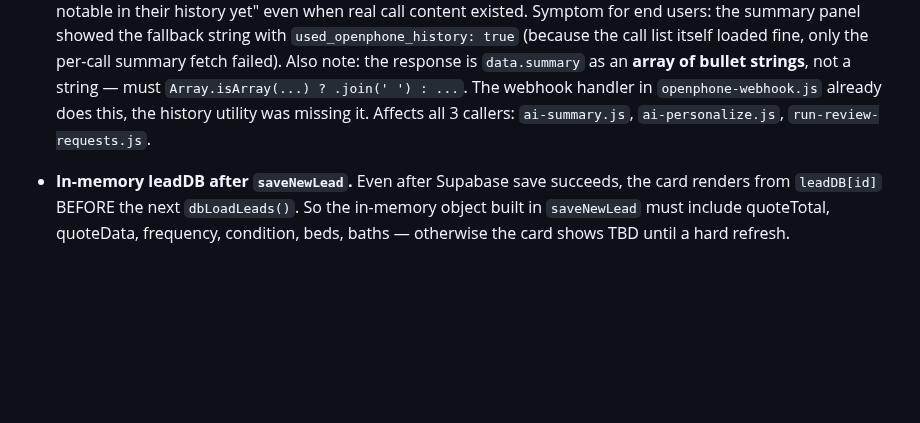
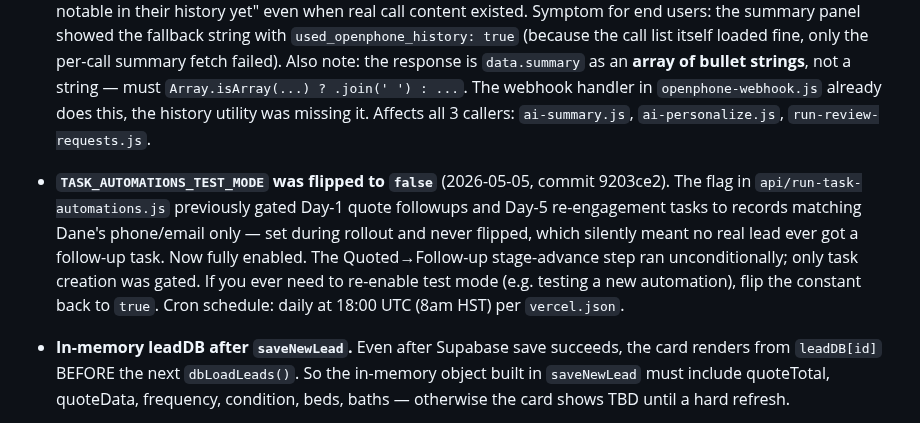
Before and after one commit to danekreisman/hnc-crm, a Markdown page: DEVELOPMENT_GUIDE.md, the part around the change. GitHub-like rendering; blank space fills up the shorter version.

Commit message:
Guide: log 9203ce2 + TEST_MODE flip note

```diff
--- a/DEVELOPMENT_GUIDE.md
+++ b/DEVELOPMENT_GUIDE.md
@@ -424,6 +424,7 @@ Run through this checklist:
 - **`generateLeadSummary` failure mode.** If "Error generating summary" appears with no fetch call to `/api/ai-summary`, an exception is being thrown OUTSIDE the try block (during prompt building). The function should build the prompt synchronously from `leadDB[currentLeadId]` fields with no async calls before the fetch.
 - **AI summary API accepts EITHER `{ prompt }` or `{ leadData }`** but not just `{ leadId }` — it has no Supabase fetch in its current form. Frontend builds the prompt and sends it.
 - **OpenPhone call-summary endpoint is `/v1/call-summaries/{callId}`, NOT `/v1/calls/{id}/summary`** (fixed 2026-05-05, commit 2595a77). The wrong URL was returning 404 silently in `api/utils/openphone-history.js`, so `summary` stayed null, the `Summary:` line never made it into the prompt, and AI summaries fell back to "Nothing notable in their history yet" even when real call content existed. Symptom for end users: the summary panel showed the fallback string with `used_openphone_history: true` (because the call list itself loaded fine, only the per-call summary fetch failed). Also note: the response is `data.summary` as an **array of bullet strings**, not a string — must `Array.isArray(...) ? .join(' ') : ...`. The webhook handler in `openphone-webhook.js` already does this, the history utility was missing it. Affects all 3 callers: `ai-summary.js`, `ai-personalize.js`, `run-review-requests.js`.
+- **`TASK_AUTOMATIONS_TEST_MODE` was flipped to `false`** (2026-05-05, commit 9203ce2). The flag in `api/run-task-automations.js` previously gated Day-1 quote followups and Day-5 re-engagement tasks to records matching Dane's phone/email only — set during rollout and never flipped, which silently meant no real lead ever got a follow-up task. Now fully enabled. The Quoted→Follow-up stage-advance step ran unconditionally; only task creation was gated. If you ever need to re-enable test mode (e.g. testing a new automation), flip the constant back to `true`. Cron schedule: daily at 18:00 UTC (8am HST) per `vercel.json`.
 - **In-memory leadDB after `saveNewLead`.** Even after Supabase save succeeds, the card renders from `leadDB[id]` BEFORE the next `dbLoadLeads()`. So the in-memory object built in `saveNewLead` must include quoteTotal, quoteData, frequency, condition, beds, baths — otherwise the card shows TBD until a hard refresh.
 - **Lead form condition is a 5-tier picker, NOT a 1-10 slider** (changed April 2026). `lead-form.html` shows 5 photo cards (Extreme / Very dirty / Moderately dirty / Decent / Pristine), each with a photo, tier name, and short description (e.g. "Cleaned weekly. Almost no visible dust, dirt, or wear."). The descriptions are decision-support for self-classification — keep them concise (1-2 sentences) and frequency-based where possible. The cards map to numeric values 2 / 4 / 6 / 8 / 10 respectively. The numeric value is what gets sent to `/api/lead-capture` as `condition` and what `pricing_condition.score_min/score_max` looks up — backend pricing logic is unchanged. The mapping lives in the `data-value` attribute on each `.tier-card` in the form. After tier selection, a warning modal appears reminding the customer that misrepresented condition triggers an on-arrival upcharge — this is intentional, do not auto-dismiss it. Cards have a hover-zoom effect (scale 1.12 + lift) gated by `@media (hover:hover)` so it's desktop-only and doesn't break on touch devices. Tier photos for Extreme / Very dirty / Moderately dirty / Decent live in `/tier-photos/*.jpg` in the repo (real HNC job photos, resized to 800px wide, ~70-100KB each); Pristine still uses a Pexels CDN URL until a real after-shot replaces it. To swap a photo: replace the file in `tier-photos/` (keep the same filename) and commit — Vercel auto-serves it.
 - **Cleaner-arrival tier mismatch escalation is currently MANUAL.** When a cleaner arrives and the actual condition exceeds what the customer described, the cleaner texts the office via OpenPhone with photos and the office handles the re-quote / cancellation conversation manually. There is no automated layer-3 workflow yet (no in-CRM submission, no auto-SMS to the customer). Don't build automation around it without confirming with Dane first.
```
